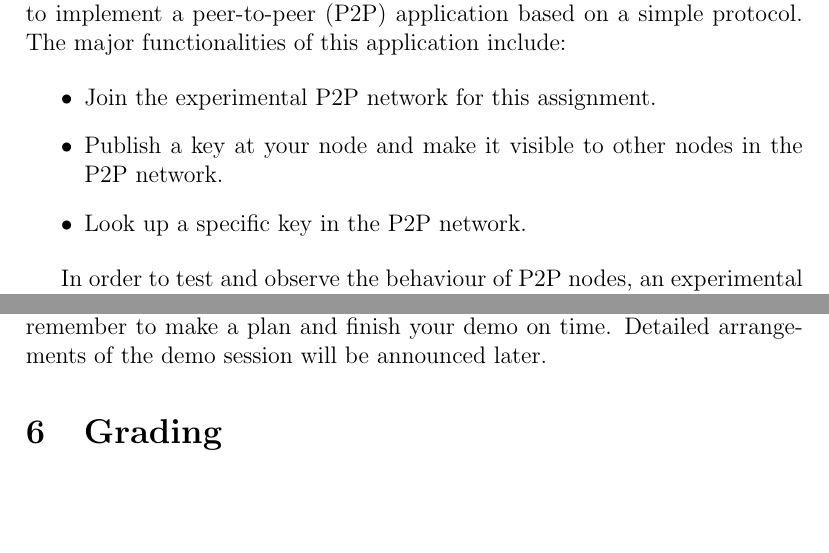
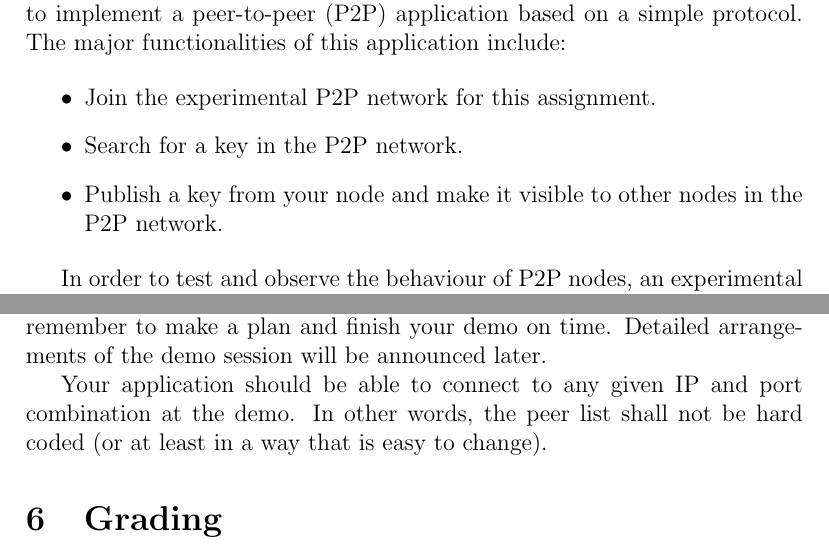
Before and after one commit to dyrobin/Assignments, a LaTeX problem sheet (P2PAssignment.tex): two parts of pages 1 and 10 of 12, joined at a grey line, cut so that both start at the same text, the shorter picture padded with empty space. Compiled offline with pdfLaTeX.

Commit message:
revise p2p TeX

```diff
--- a/P2PAssignment.tex
+++ b/P2PAssignment.tex
@@ -15,8 +15,8 @@ The major functionalities of this application include:
 
 \begin{itemize}
 \item Join the experimental P2P network for this assignment.
-\item Publish a key at your node and make it visible to other nodes in the P2P network.
-\item Look up a specific key in the P2P network.
+\item Search for a key in the P2P network.
+\item Publish a key from your node and make it visible to other nodes in the P2P network.
 \end{itemize}
 
 In order to test and observe the behaviour of P2P nodes, an experimental P2P network is constructed.
@@ -382,6 +382,9 @@ The basic requirements are:
 You are free to decide how to present other features of your application, but remember to make a plan and finish your demo on time.
 Detailed arrangements of the demo session will be announced later.
 
+Your application should be able to connect to any given IP and port combination at the demo.
+In other words, the peer list shall not be hard coded (or at least in a way that is easy to change).
+
 \section{Grading}
 The assignment is split into several functions, and points are given separately to each function.
 To pass the assignment, you have to implement all features in the basic level.
```
Also changed, not shown: P2PAssignment.tex (2 more changed lines).
